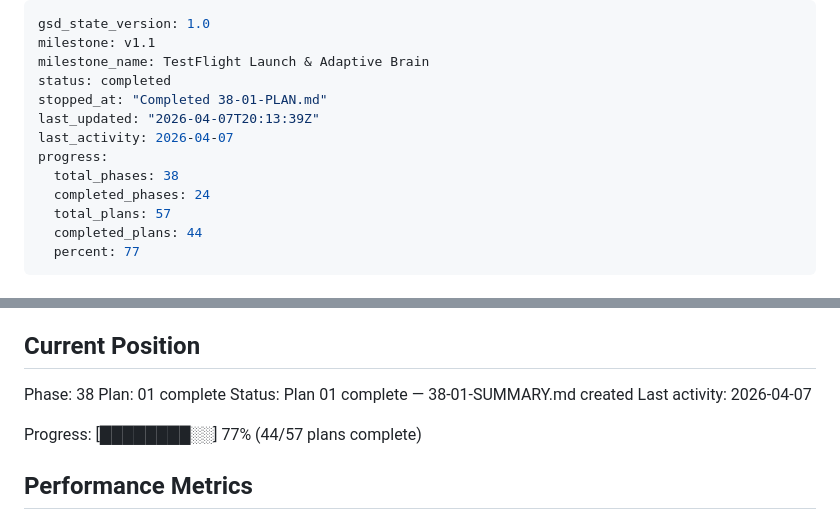
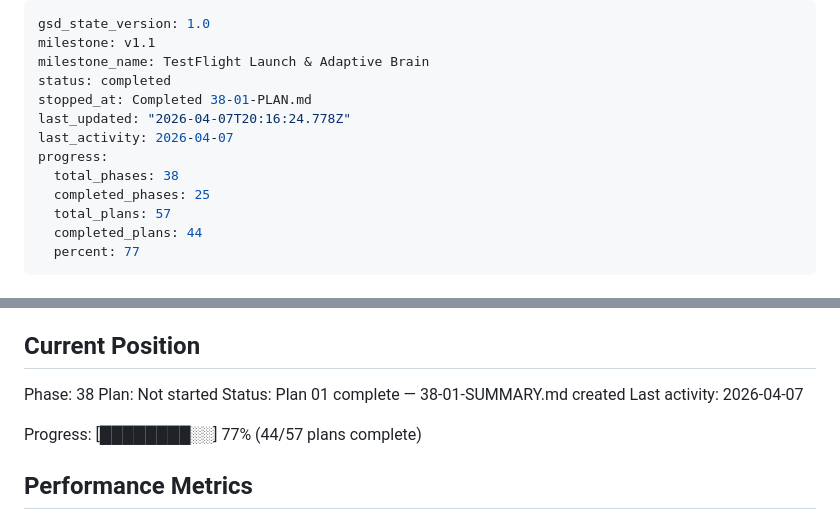
Before and after one commit to gursimransinghem/ShiftWell, a Markdown page: .planning/STATE.md, 2 parts joined by grey strips. Drawn GitHub-style.

Commit message:
docs: mark all executable phases complete

```diff
--- a/.planning/STATE.md
+++ b/.planning/STATE.md
@@ -3,12 +3,12 @@ gsd_state_version: 1.0
 milestone: v1.1
 milestone_name: TestFlight Launch & Adaptive Brain
 status: completed
-stopped_at: "Completed 38-01-PLAN.md"
-last_updated: "2026-04-07T20:13:39Z"
+stopped_at: Completed 38-01-PLAN.md
+last_updated: "2026-04-07T20:16:24.778Z"
 last_activity: 2026-04-07
 progress:
   total_phases: 38
-  completed_phases: 24
+  completed_phases: 25
   total_plans: 57
   completed_plans: 44
   percent: 77
@@ -26,7 +26,7 @@ See: .planning/PROJECT.md (updated 2026-04-06)
 ## Current Position
 
 Phase: 38
-Plan: 01 complete
+Plan: Not started
 Status: Plan 01 complete — 38-01-SUMMARY.md created
 Last activity: 2026-04-07
 
```
Also changed, not shown: .planning/ROADMAP.md (+1 -1 lines).
